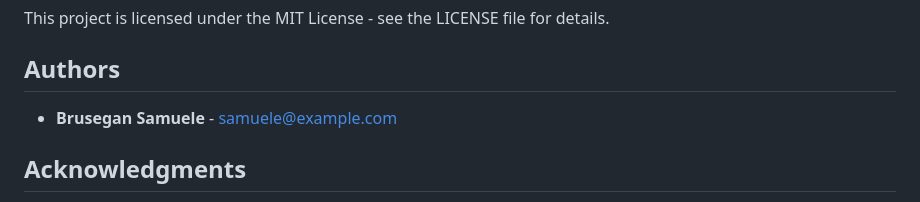
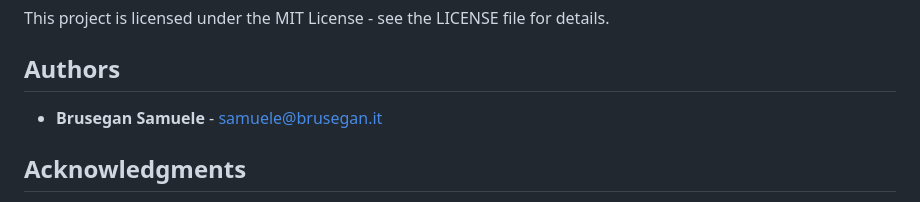
Before and after one commit to samuele-brusegan/stageMaster, a Markdown page: README.md, the part around the change. Rendered like a GitHub page.

```diff
--- a/README.md
+++ b/README.md
@@ -283,7 +283,7 @@ This project is licensed under the MIT License - see the LICENSE file for detail
 
 ## Authors
 
-- **Brusegan Samuele** - [samuele@example.com](mailto:samuele@example.com)
+- **Brusegan Samuele** - [samuele@brusegan.it](mailto:samuele@brusegan.it)
 
 ## Acknowledgments
 
```
